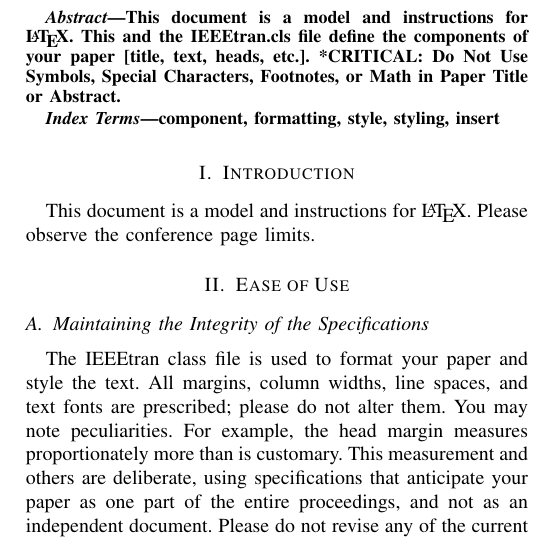
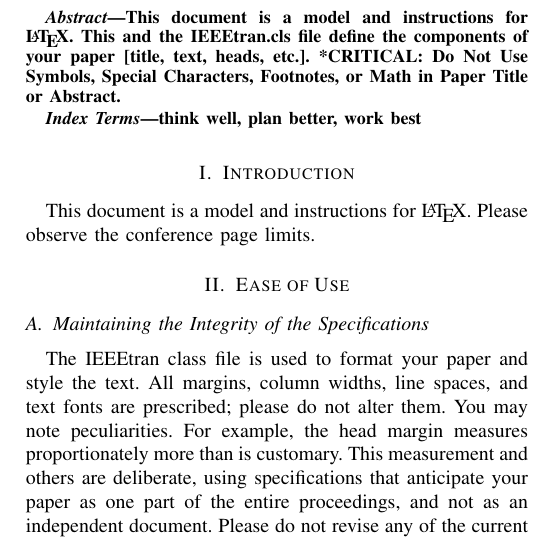
Before and after one commit to neilwang0913/ArtDD, a LaTeX paper (IEEE/Journal.tex): part of one column of page 1 of 3, cut so that both start at the same text. Compiled offline with pdfLaTeX; a missing font is replaced by an installed copy or a similar font; a LaTeX package or settings file that is missing is left out.

Commit message:
Change index

```diff
--- a/IEEE/Journal.tex
+++ b/IEEE/Journal.tex
@@ -63,7 +63,7 @@ or Math in Paper Title or Abstract.
 \end{abstract}
 
 \begin{IEEEkeywords}
-component, formatting, style, styling, insert
+think well, plan better, work best
 \end{IEEEkeywords}
 
 \section{Introduction}
```
Also changed, not shown: IEEE/Journal.pdf, 4 other files.
